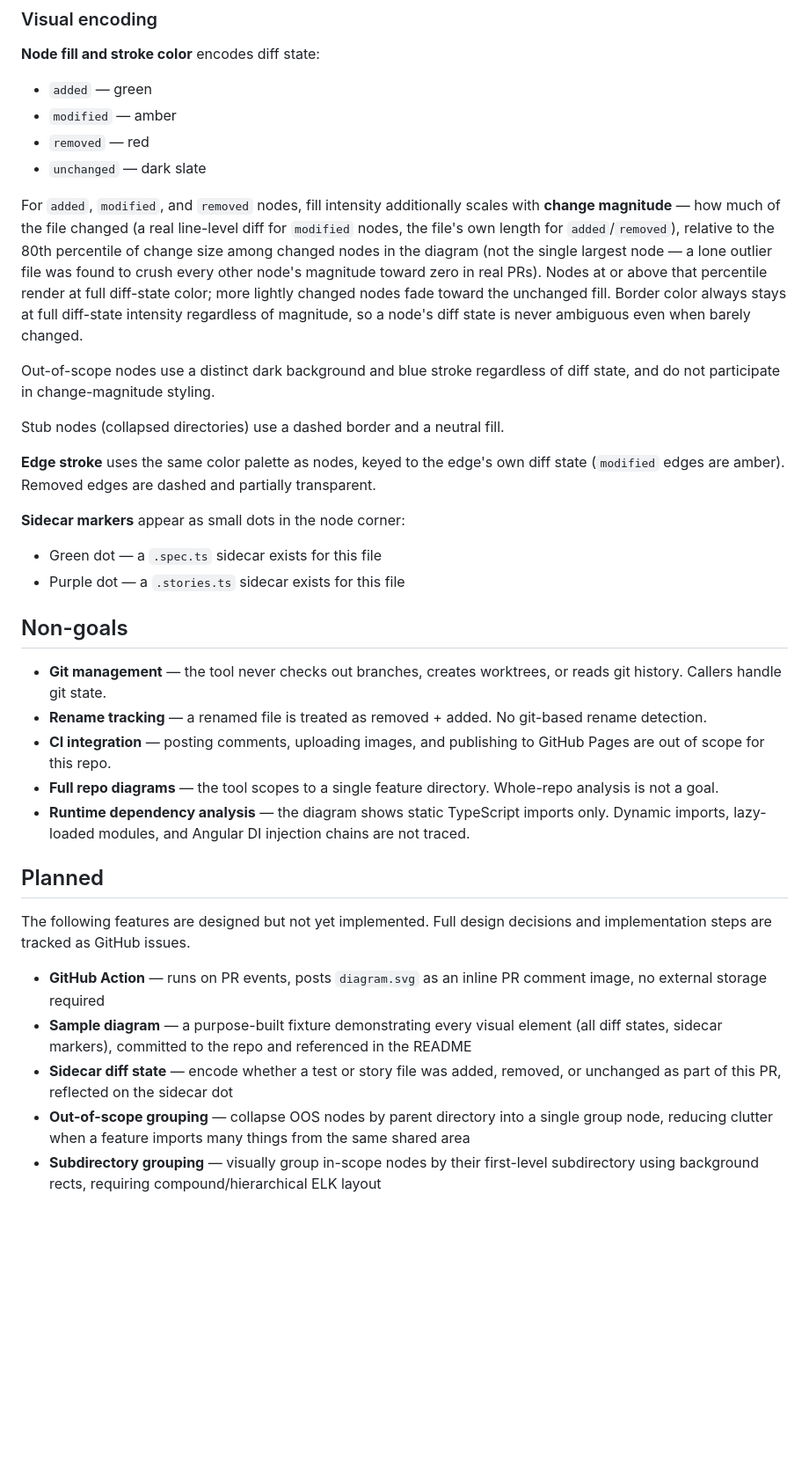
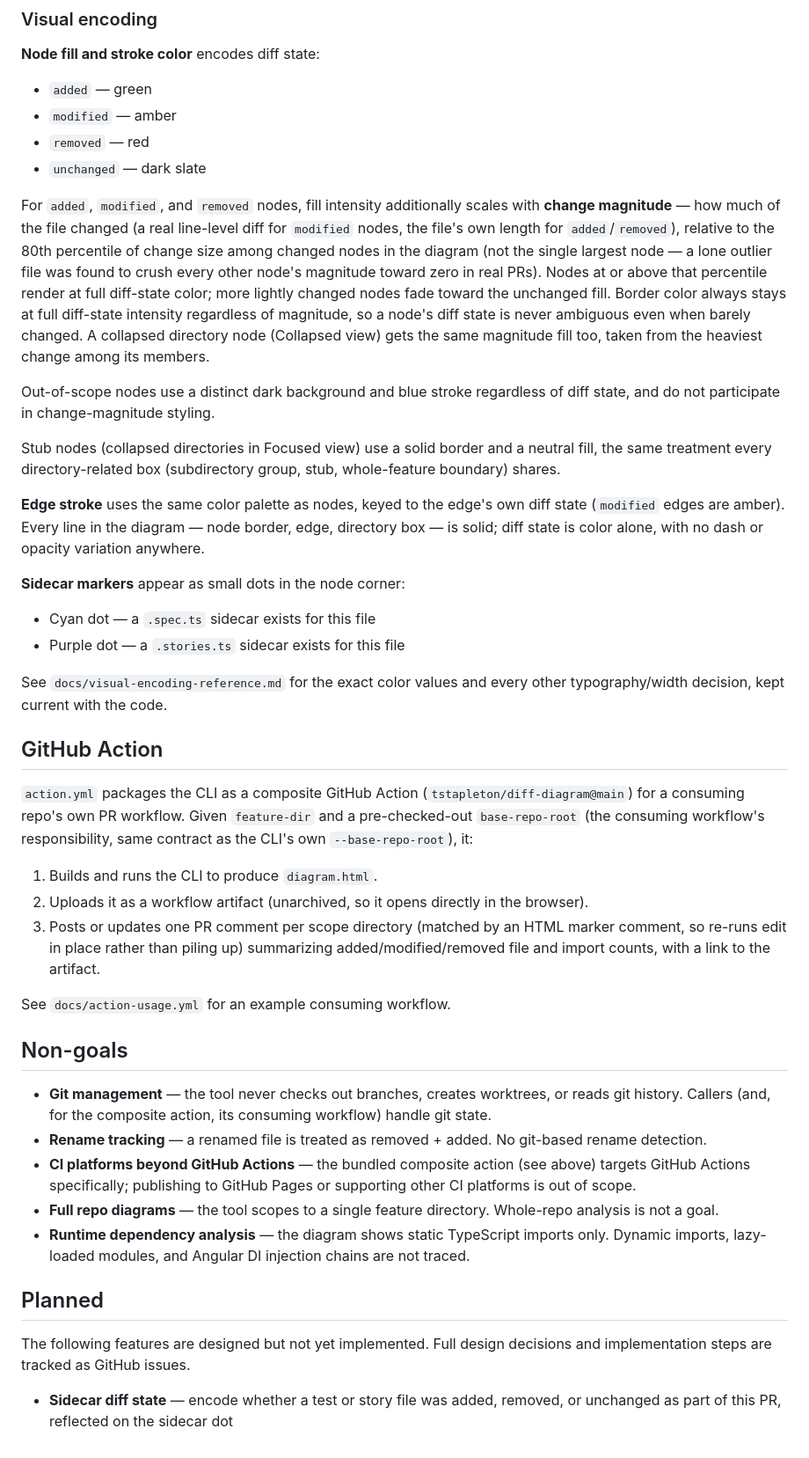
Before and after one commit to tstapleton/diff-diagram, a Markdown page: docs/spec.md, the part around one of its changes. Shown at 88% size. GitHub-like rendering; blank space fills up the shorter version.

```diff
--- a/docs/spec.md
+++ b/docs/spec.md
@@ -101,23 +102,34 @@ Collapse rules for focused:
 - `removed` — red
 - `unchanged` — dark slate
 
-For `added`, `modified`, and `removed` nodes, fill intensity additionally scales with **change magnitude** — how much of the file changed (a real line-level diff for `modified` nodes, the file's own length for `added`/`removed`), relative to the 80th percentile of change size among changed nodes in the diagram (not the single largest node — a lone outlier file was found to crush every other node's magnitude toward zero in real PRs). Nodes at or above that percentile render at full diff-state color; more lightly changed nodes fade toward the unchanged fill. Border color always stays at full diff-state intensity regardless of magnitude, so a node's diff state is never ambiguous even when barely changed.
+For `added`, `modified`, and `removed` nodes, fill intensity additionally scales with **change magnitude** — how much of the file changed (a real line-level diff for `modified` nodes, the file's own length for `added`/`removed`), relative to the 80th percentile of change size among changed nodes in the diagram (not the single largest node — a lone outlier file was found to crush every other node's magnitude toward zero in real PRs). Nodes at or above that percentile render at full diff-state color; more lightly changed nodes fade toward the unchanged fill. Border color always stays at full diff-state intensity regardless of magnitude, so a node's diff state is never ambiguous even when barely changed. A collapsed directory node (Collapsed view) gets the same magnitude fill too, taken from the heaviest change among its members.
 
 Out-of-scope nodes use a distinct dark background and blue stroke regardless of diff state, and do not participate in change-magnitude styling.
 
-Stub nodes (collapsed directories) use a dashed border and a neutral fill.
+Stub nodes (collapsed directories in Focused view) use a solid border and a neutral fill, the same treatment every directory-related box (subdirectory group, stub, whole-feature boundary) shares.
 
-**Edge stroke** uses the same color palette as nodes, keyed to the edge's own diff state (`modified` edges are amber). Removed edges are dashed and partially transparent.
+**Edge stroke** uses the same color palette as nodes, keyed to the edge's own diff state (`modified` edges are amber). Every line in the diagram — node border, edge, directory box — is solid; diff state is color alone, with no dash or opacity variation anywhere.
 
 **Sidecar markers** appear as small dots in the node corner:
-- Green dot — a `.spec.ts` sidecar exists for this file
+- Cyan dot — a `.spec.ts` sidecar exists for this file
 - Purple dot — a `.stories.ts` sidecar exists for this file
+
+See `docs/visual-encoding-reference.md` for the exact color values and every other typography/width decision, kept current with the code.
+
+## GitHub Action
+
+`action.yml` packages the CLI as a composite GitHub Action (`tstapleton/diff-diagram@main`) for a consuming repo's own PR workflow. Given `feature-dir` and a pre-checked-out `base-repo-root` (the consuming workflow's responsibility, same contract as the CLI's own `--base-repo-root`), it:
+1. Builds and runs the CLI to produce `diagram.html`.
+2. Uploads it as a workflow artifact (unarchived, so it opens directly in the browser).
+3. Posts or updates one PR comment per scope directory (matched by an HTML marker comment, so re-runs edit in place rather than piling up) summarizing added/modified/removed file and import counts, with a link to the artifact.
+
+See `docs/action-usage.yml` for an example consuming workflow.
 
 ## Non-goals
 
-- **Git management** — the tool never checks out branches, creates worktrees, or reads git history. Callers handle git state.
+- **Git management** — the tool never checks out branches, creates worktrees, or reads git history. Callers (and, for the composite action, its consuming workflow) handle git state.
 - **Rename tracking** — a renamed file is treated as removed + added. No git-based rename detection.
-- **CI integration** — posting comments, uploading images, and publishing to GitHub Pages are out of scope for this repo.
+- **CI platforms beyond GitHub Actions** — the bundled composite action (see above) targets GitHub Actions specifically; publishing to GitHub Pages or supporting other CI platforms is out of scope.
 - **Full repo diagrams** — the tool scopes to a single feature directory. Whole-repo analysis is not a goal.
 - **Runtime dependency analysis** — the diagram shows static TypeScript imports only. Dynamic imports, lazy-loaded modules, and Angular DI injection chains are not traced.
 
@@ -125,8 +137,4 @@ Stub nodes (collapsed directories) use a dashed border and a neutral fill.
 
 The following features are designed but not yet implemented. Full design decisions and implementation steps are tracked as GitHub issues.
 
-- **GitHub Action** — runs on PR events, posts `diagram.svg` as an inline PR comment image, no external storage required
-- **Sample diagram** — a purpose-built fixture demonstrating every visual element (all diff states, sidecar markers), committed to the repo and referenced in the README
 - **Sidecar diff state** — encode whether a test or story file was added, removed, or unchanged as part of this PR, reflected on the sidecar dot
-- **Out-of-scope grouping** — collapse OOS nodes by parent directory into a single group node, reducing clutter when a feature imports many things from the same shared area
-- **Subdirectory grouping** — visually group in-scope nodes by their first-level subdirectory using background rects, requiring compound/hierarchical ELK layout
```
Also changed, not shown: other parts of docs/spec.md (+4 -3 lines), docs/architecture.md (+27 -16 lines), docs/glossary.md (+8 -2 lines).
